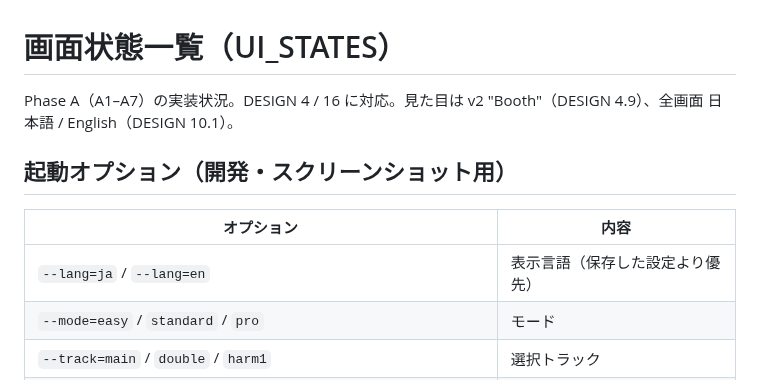
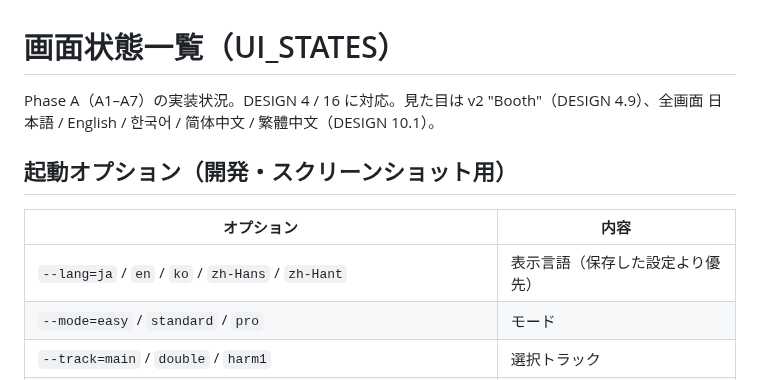
Before and after one commit to kajisho5/voicebooth, a Markdown page: docs/UI_STATES.md, the part around the change. GitHub-like rendering.

```diff
--- a/docs/UI_STATES.md
+++ b/docs/UI_STATES.md
@@ -1,12 +1,12 @@
 # 画面状態一覧（UI_STATES）
 
-Phase A（A1–A7）の実装状況。DESIGN 4 / 16 に対応。見た目は v2 "Booth"（DESIGN 4.9）、全画面 日本語 / English（DESIGN 10.1）。
+Phase A（A1–A7）の実装状況。DESIGN 4 / 16 に対応。見た目は v2 "Booth"（DESIGN 4.9）、全画面 日本語 / English / 한국어 / 简体中文 / 繁體中文（DESIGN 10.1）。
 
 ## 起動オプション（開発・スクリーンショット用）
 
 | オプション | 内容 |
 |---|---|
-| `--lang=ja` / `--lang=en` | 表示言語（保存した設定より優先） |
+| `--lang=ja` / `en` / `ko` / `zh-Hans` / `zh-Hant` | 表示言語（保存した設定より優先） |
 | `--mode=easy` / `standard` / `pro` | モード |
 | `--track=main` / `double` / `harm1` | 選択トラック |
 | `--play` | 再生中で開く（再生ヘッドが動く。音は出ない） |
```
Also changed, not shown: README.md (+12 -7 lines), docs/DESIGN.md (+9 -2 lines), docs/screenshots/main-ko.png (added), docs/screenshots/main-zh-Hans.png (added), docs/screenshots/settings-zh-Hant.png (added), 11 other files.
